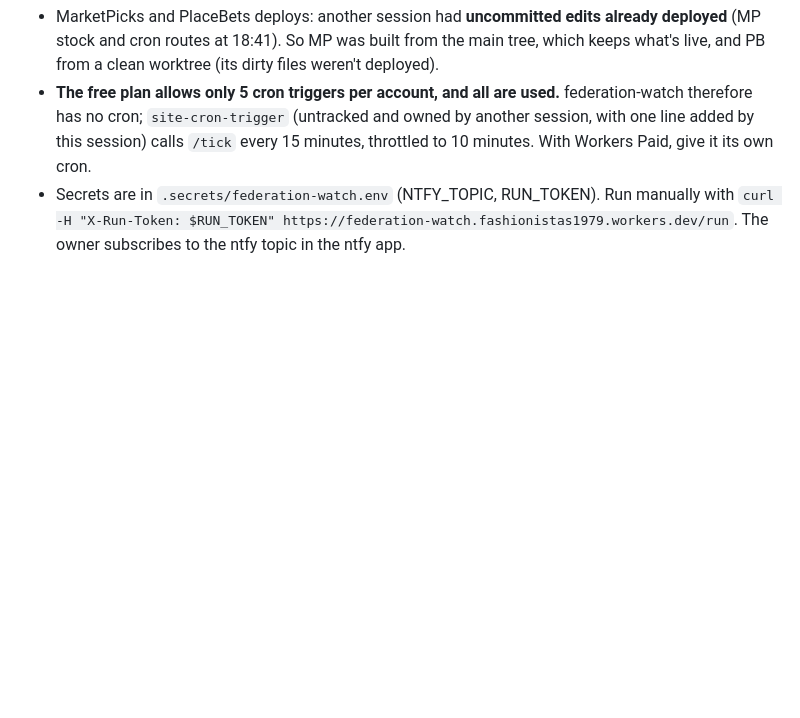
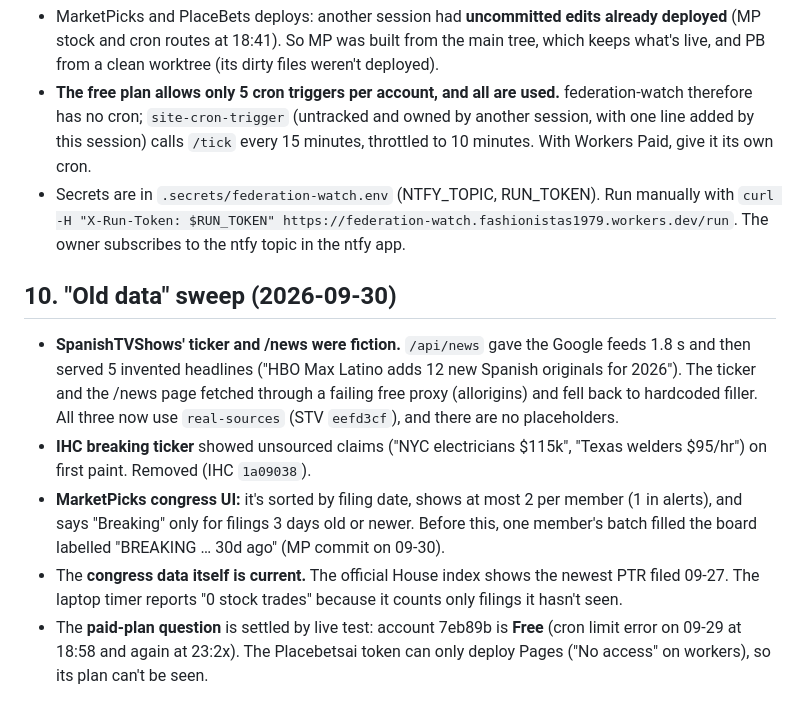
Before and after one commit to placebetsai/nexus-ai-suite, a Markdown page: HANDOFF-2026-09-29.md, the part around the change. Drawn GitHub-style; blank space fills up the shorter version.

Commit message:
handoff: old-data sweep (fake STV/IHC tickers removed, congress UI), plan status
Co-Authored-By: Claude Opus 5.5 <noreply@anthropic.com>

```diff
--- a/HANDOFF-2026-09-29.md
+++ b/HANDOFF-2026-09-29.md
@@ -136,3 +136,11 @@ secret.
 - MarketPicks and PlaceBets deploys: another session had **uncommitted edits already deployed** (MP stock and cron routes at 18:41). So MP was built from the main tree, which keeps what's live, and PB from a clean worktree (its dirty files weren't deployed).
 - **The free plan allows only 5 cron triggers per account, and all are used.** federation-watch therefore has no cron; `site-cron-trigger` (untracked and owned by another session, with one line added by this session) calls `/tick` every 15 minutes, throttled to 10 minutes. With Workers Paid, give it its own cron.
 - Secrets are in `.secrets/federation-watch.env` (NTFY_TOPIC, RUN_TOKEN). Run manually with `curl -H "X-Run-Token: $RUN_TOKEN" https://federation-watch.fashionistas1979.workers.dev/run`. The owner subscribes to the ntfy topic in the ntfy app.
+
+## 10. "Old data" sweep (2026-09-30)
+
+- **SpanishTVShows' ticker and /news were fiction.** `/api/news` gave the Google feeds 1.8 s and then served 5 invented headlines ("HBO Max Latino adds 12 new Spanish originals for 2026"). The ticker and the /news page fetched through a failing free proxy (allorigins) and fell back to hardcoded filler. All three now use `real-sources` (STV `eefd3cf`), and there are no placeholders.
+- **IHC breaking ticker** showed unsourced claims ("NYC electricians $115k", "Texas welders $95/hr") on first paint. Removed (IHC `1a09038`).
+- **MarketPicks congress UI:** it's sorted by filing date, shows at most 2 per member (1 in alerts), and says "Breaking" only for filings 3 days old or newer. Before this, one member's batch filled the board labelled "BREAKING … 30d ago" (MP commit on 09-30).
+- The **congress data itself is current.** The official House index shows the newest PTR filed 09-27. The laptop timer reports "0 stock trades" because it counts only filings it hasn't seen.
+- The **paid-plan question** is settled by live test: account 7eb89b is **Free** (cron limit error on 09-29 at 18:58 and again at 23:2x). The Placebetsai token can only deploy Pages ("No access" on workers), so its plan can't be seen.
```
